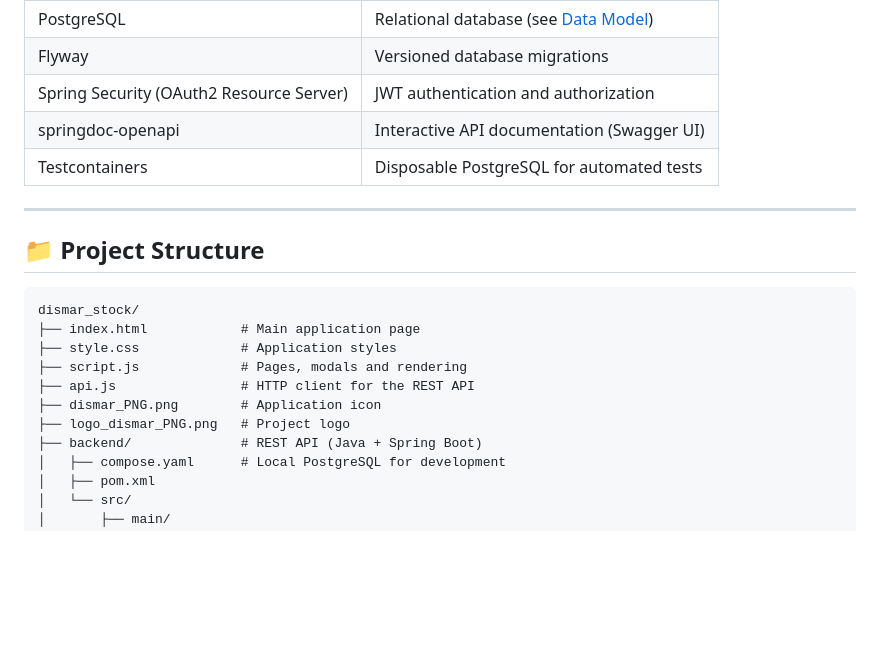
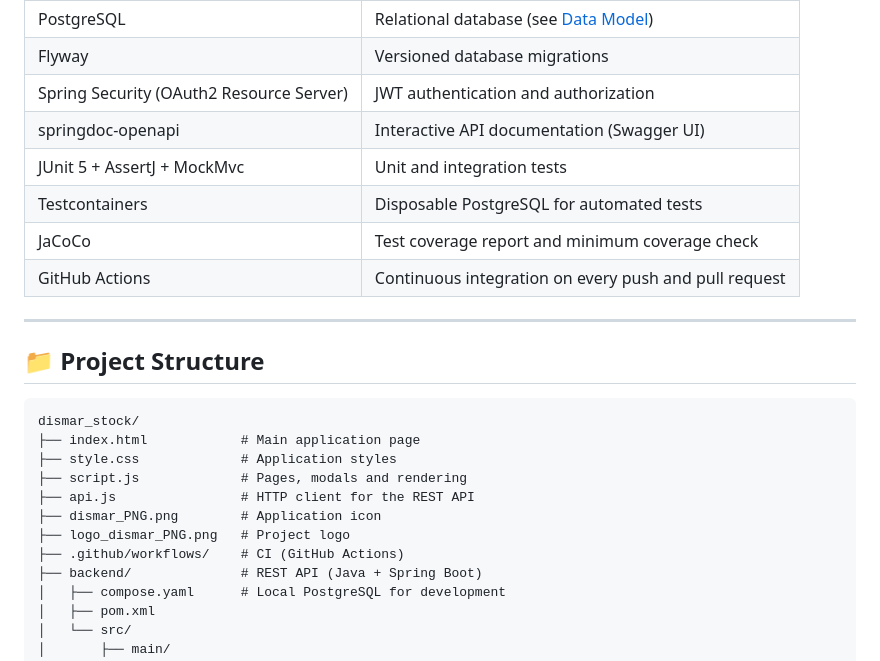
Before and after one commit to sknpz/dismar_stock, a Markdown page: README.md, the part around one of its changes. Rendered like a GitHub page; blank space fills up the shorter version.

```diff
--- a/README.md
+++ b/README.md
@@ -129,7 +130,10 @@ The project has two parts:
 | Flyway       | Versioned database migrations |
 | Spring Security (OAuth2 Resource Server) | JWT authentication and authorization |
 | springdoc-openapi | Interactive API documentation (Swagger UI) |
+| JUnit 5 + AssertJ + MockMvc | Unit and integration tests |
 | Testcontainers | Disposable PostgreSQL for automated tests |
+| JaCoCo | Test coverage report and minimum coverage check |
+| GitHub Actions | Continuous integration on every push and pull request |
 
 ---
 
@@ -143,6 +147,7 @@ dismar_stock/
 ├── api.js                # HTTP client for the REST API
 ├── dismar_PNG.png        # Application icon
 ├── logo_dismar_PNG.png   # Project logo
+├── .github/workflows/    # CI (GitHub Actions)
 ├── backend/              # REST API (Java + Spring Boot)
 │   ├── compose.yaml      # Local PostgreSQL for development
 │   ├── pom.xml
```
Also changed, not shown: other parts of README.md (+32 -3 lines).
